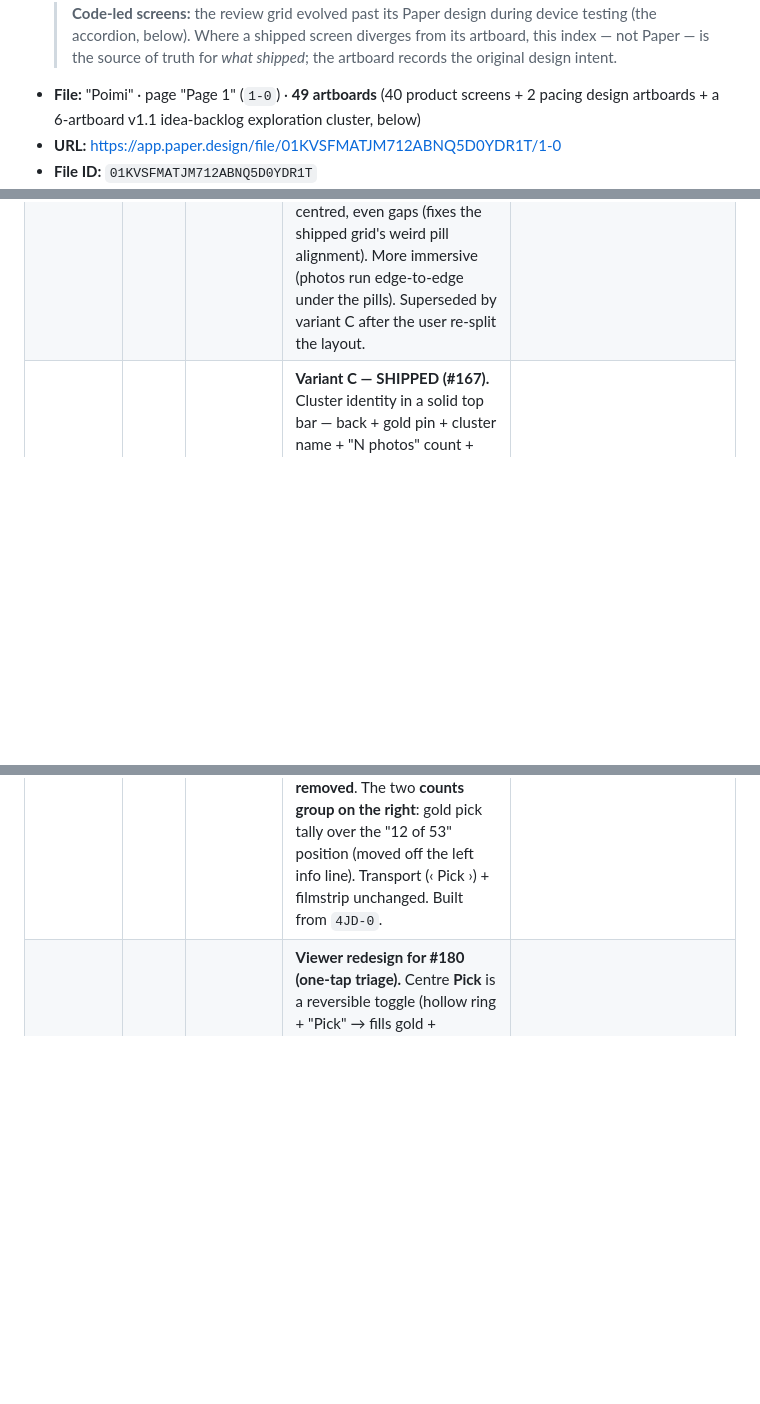
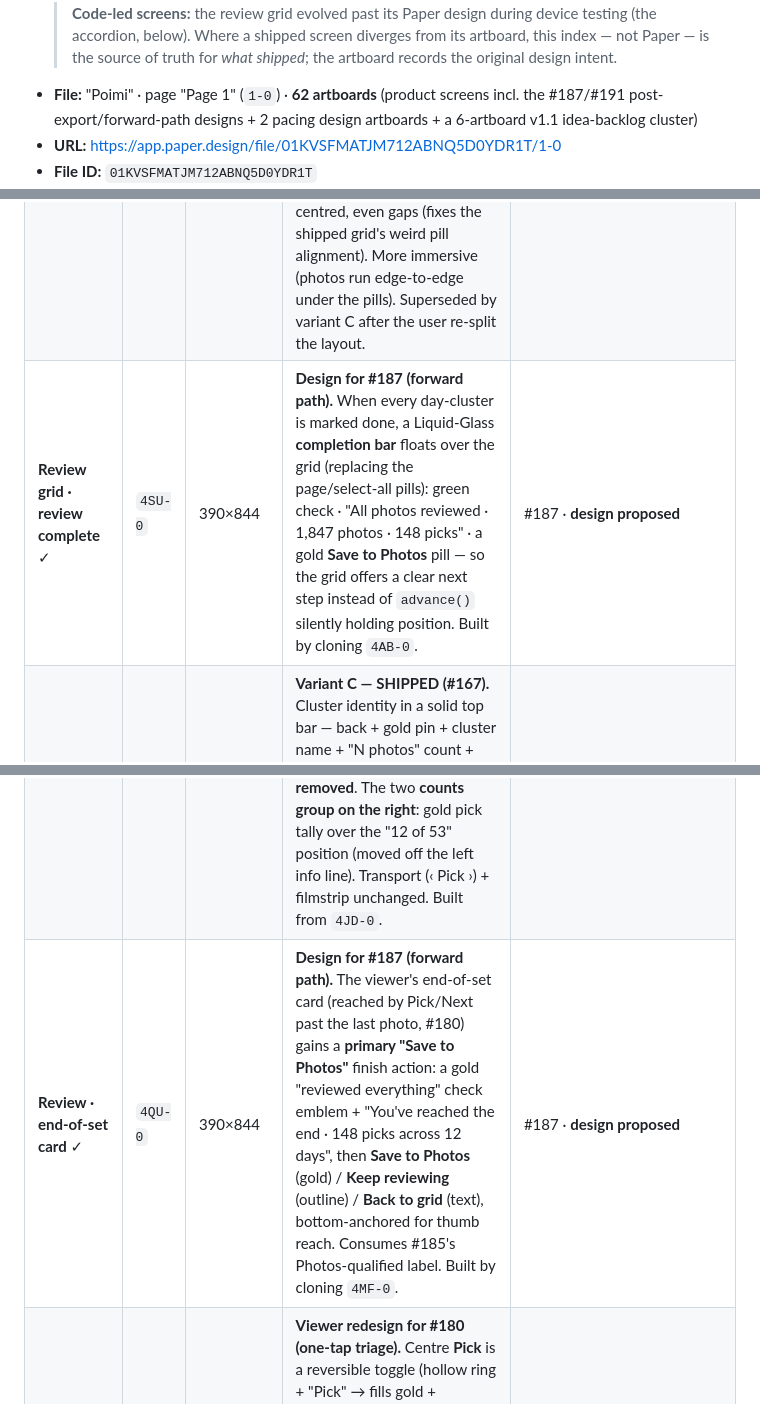
Before and after one commit to valtteriluomapareto/poimi, a Markdown page: docs/design/paper-index.md, 3 parts joined by grey strips. Drawn GitHub-style; blank space fills up the shorter version.

Commit message:
docs(design): record #187 forward-path + #191 post-export status artboards
Three signed-off Paper artboards from the design pass:
- Review · end-of-set card (#187): the viewer end-of-set card gains a primary
  "Save to Photos" finish action above Keep reviewing / Back to grid.
- Review grid · review complete (#187): a glass completion bar ("All photos
  reviewed · Save to Photos") floats over the grid when every cluster is done.
- Albums · post-export status (#191): "Exported" (green, renamed from "Done")
  + a new amber "Edited since export · N to add" row state.

Co-Authored-By: Claude Opus 4.8 (1M context) <noreply@anthropic.com>
Claude-Session: https://claude.ai/code/session_01JeTrFdyTptmbzNpz74dt4A

```diff
--- a/docs/design/paper-index.md
+++ b/docs/design/paper-index.md
@@ -27,8 +27,8 @@ implementing it.
   > **Code-led screens:** the review grid evolved past its Paper design during device testing (the
   > accordion, below). Where a shipped screen diverges from its artboard, this index — not Paper — is
   > the source of truth for *what shipped*; the artboard records the original design intent.
-- **File:** "Poimi" · page "Page 1" (`1-0`) · **49 artboards** (40 product screens + 2 pacing design
-  artboards + a 6-artboard v1.1 idea-backlog exploration cluster, below)
+- **File:** "Poimi" · page "Page 1" (`1-0`) · **62 artboards** (product screens incl. the #187/#191
+  post-export/forward-path designs + 2 pacing design artboards + a 6-artboard v1.1 idea-backlog cluster)
 - **URL:** https://app.paper.design/file/01KVSFMATJM712ABNQ5D0YDR1T/1-0
 - **File ID:** `01KVSFMATJM712ABNQ5D0YDR1T`
 - **How to open a screen:** the **node ID** below is the canonical handle — `open_file` (Paper MCP)
@@ -80,6 +80,7 @@ full 999. The repo's Asset Catalog + styleguide.md mirror these.
 |---|---|---|---|---|
 | **Review grid · slim top (solid)** ✓ | `464-0` | 390×844 | **Redesign variant A (awaiting sign-off, 2026-07-08).** De-clutters the shipped grid's top: drops the album title + "N kuvaa · period" subtitle + the *misaligned* floating over-photo pills. **Two zones:** (1) fixed **progress line** — "10 / 300" gold + thin gold bar + "290 left" — replacing album title/metadata (`Vie` + a `•••` overflow for Clear top-right); (2) a clean pinned **solid cluster header** — gold pin + cluster name ("Käynti kohteessa Nokia") + "47 kuvaa · 5 / 152" meta on the leading lane, done seal + **select-all icon** trailing. Photos unchanged (gapless 3-up, gold-check selection). | #35 (grid-top) · **design proposed (variant A)** |
 | **Review grid · glass pills** ✓ | `48B-0` | 390×844 | **Redesign variant B (awaiting sign-off, 2026-07-08).** Same slimmed **progress line** top as `464-0`, but the cluster chrome becomes **aligned Liquid-Glass pills floating over the first photo row** (frosted translucent dark fill + hairline border): a small **"5 / 152" position pill** + a **cluster-name pill** (gold pin + "Käynti kohteessa Nokia" + green done ✓) on the leading lane, a **select-all glass icon** trailing — all one height, vertically centred, even gaps (fixes the shipped grid's weird pill alignment). More immersive (photos run edge-to-edge under the pills). Superseded by variant C after the user re-split the layout. | #35 (grid-top) · **design proposed (variant B)** |
+| **Review grid · review complete** ✓ | `4SU-0` | 390×844 | **Design for #187 (forward path).** When every day-cluster is marked done, a Liquid-Glass **completion bar** floats over the grid (replacing the page/select-all pills): green check · "All photos reviewed · 1,847 photos · 148 picks" · a gold **Save to Photos** pill — so the grid offers a clear next step instead of `advance()` silently holding position. Built by cloning `4AB-0`. | #187 · **design proposed** |
 | **Review grid · header + ring** ✓ | `4AB-0` | 390×844 | **Variant C — SHIPPED (#167).** Cluster identity in a solid top bar — back + gold pin + cluster name + "N photos" count + green done seal on the leading lane; a **compact circular progress ring** (gold arc; green at target) with "picked / target" trailing, *replacing the linear bar*. **Only per-page controls float as glass pills over the grid**: a "3 / 12" **page-number pill** (stacked-page glyph) leading + a **select-all glass icon** trailing. Export moved to the Overview; Clear → Settings "Reset picks". | #35/#167 · **built + merged** |
 | **Pacing · Overview projection** ✓ | `4C4-0` | 390×844 | **Design for #120 (pacing/over-target).** The Overview gains an **unclamped tally** + a **projection card** — a gauge icon, "At this pace: ~320", a mini bar splitting target-budget (gold) from projected-overshoot (amber) at a target tick, and "Picks reach 30% of the album · picking ahead of pace"; the coverage chart draws the span up to the **pick frontier** full-strength (dim past it) with a "Picks so far" marker tying the *X%* to the timeline. The denominator is the **pick frontier** (chronological position of the latest-dated picked photo — always available, no mark-done needed), not done-coverage. Orientation, never enforcement (D5). Shown state: under target now, **projected to overshoot** (the January-overspend case). | #120 · **design proposed** (build issue to follow) |
 | **Pacing · states reference** ✓ | `4EA-0` | 430×620 | **Spec sheet for #120.** The exact treatments the build needs: grid ring + count across **under=gold / reached=green / over=amber (+N over, unclamped)**, and the Overview tally's over-target bar (full gold to a target tick + amber overage cap, replacing "0 left"). Notes the proposed **`--color-warning`** amber token (`#FF9500`/`#FF9F0A`) — a heads-up tone distinct from tan-gold + green, never the destructive red. | #120 · **design proposed** |
@@ -99,6 +100,7 @@ full 999. The repo's Asset Catalog + styleguide.md mirror these.
 | **Photo viewer · Now Playing** ✓ | `2ZC-0` | 390×844 | **Redesign (in review):** the viewer as an Apple-Music-"single-song" **modal card** — pull-down to dismiss (grabber). **Ambient wash** = a heavy blur of the current photo tinting the whole card; the **photo is the centred "art"** (large rounded, shadowed, in a black frame) with the controls in a band **beneath** it (never overlapping). Band = day + "N of M" (left) · gold tally (right); a big centred **Pick hero** capsule (glass "Pick" → prominent gold "Picked"); the **filmstrip** scrubber. | #36 · **built + shipped** (PR #98) |
 | **Photo viewer · video page** ✓ | `4HY-0` | 390×844 | **Design for #125/#177 (include videos).** A video candidate renders as its **poster frame + a centred glass tap-to-play control** (plays inline; tap to pause; no scrubber) + a Photos-style **duration badge** (bottom-left "▶ 0:14"). The #127 chrome is intact — date · time + "N/target" tally + ⓘ (whose panel adds duration) + the Picked pill; the filmstrip badges video thumbs. On a video page, tap = play/pause (tap-to-pick disabled; Pick via the button, the #127 gesture lesson). | #125/#177 · **design proposed** |
 | **Photo viewer · bottom v2** ⬦ | `4MF-0` | 390×844 | **Bottom-area tweak (proposed).** **Apple-Photos-style date typography** — regular weight, spelled month + year + clear time ("Sat, 11 Jul 2026 · 17:15"), fixing the cramped locale form ("ma 21.4. · 11.05"; in-app uses the system long-date + short-time so FI renders "…klo 17.15"). The photo's info (resolution; device + size later) is a **small always-on muted line** ("3024 × 4032 · 12 MP") — the **ⓘ toggle + glass panel are removed**. The two **counts group on the right**: gold pick tally over the "12 of 53" position (moved off the left info line). Transport (‹ Pick ›) + filmstrip unchanged. Built from `4JD-0`. | #183 · **built** |
+| **Review · end-of-set card** ✓ | `4QU-0` | 390×844 | **Design for #187 (forward path).** The viewer's end-of-set card (reached by Pick/Next past the last photo, #180) gains a **primary "Save to Photos"** finish action: a gold "reviewed everything" check emblem + "You've reached the end · 148 picks across 12 days", then **Save to Photos** (gold) / **Keep reviewing** (outline) / **Back to grid** (text), bottom-anchored for thumb reach. Consumes #185's Photos-qualified label. Built by cloning `4MF-0`. | #187 · **design proposed** |
 | **Photo viewer · pick + auto-advance** ⬦ | `4JD-0` | 390×844 | **Viewer redesign for #180 (one-tap triage).** Centre **Pick** is a reversible toggle (hollow ring + "Pick" → fills gold + "Picked"): picks + **auto-advances** on an unpicked photo, un-picks in place on a picked one. **‹ / › + swipe are pure navigation** ("Skip" = Next; there's no per-photo reject state). Chrome (album-art card, date·time + tally + ⓘ) + filmstrip unchanged. Reshaped by an HIG + UX review (Skip records nothing → honest Next; fire-and-advance broke un-pick → reversible toggle; + labels, debounce, "Picked · Undo" toast, end-of-set card, a11y). Built from `4FE-0`. | #180 · **signed off → building** |
 | **Photo viewer · info panel** ✓ | `4FE-0` | 390×844 | **Design for #127 (per-photo metadata).** Adds capture time to the date line (`Sat 5 Jul · 14.32`, always-on) + an **ⓘ button at the photo's bottom-right** that reveals an **in-card glass panel** (not a nested sheet) with **device · resolution+MP · file size**. **Two-tier loading:** date/time + resolution are free (from `AssetRef`) and instant; device + size stream in async (row shows `— loading…`) then cache (D18). The **Picked pill stays reachable** above the panel (metadata helps you decide); close via ⓘ toggle / swipe. Photos-first default chrome unchanged. | #127 · **design proposed** |
 | Photo viewer — notes ✓ | `YU-0` | 460×422 | Annotated spec for the viewer (open-to-decide is itself a multi-select path). | — |
```
Also changed, not shown: other parts of docs/design/paper-index.md (+2 -1 lines).
